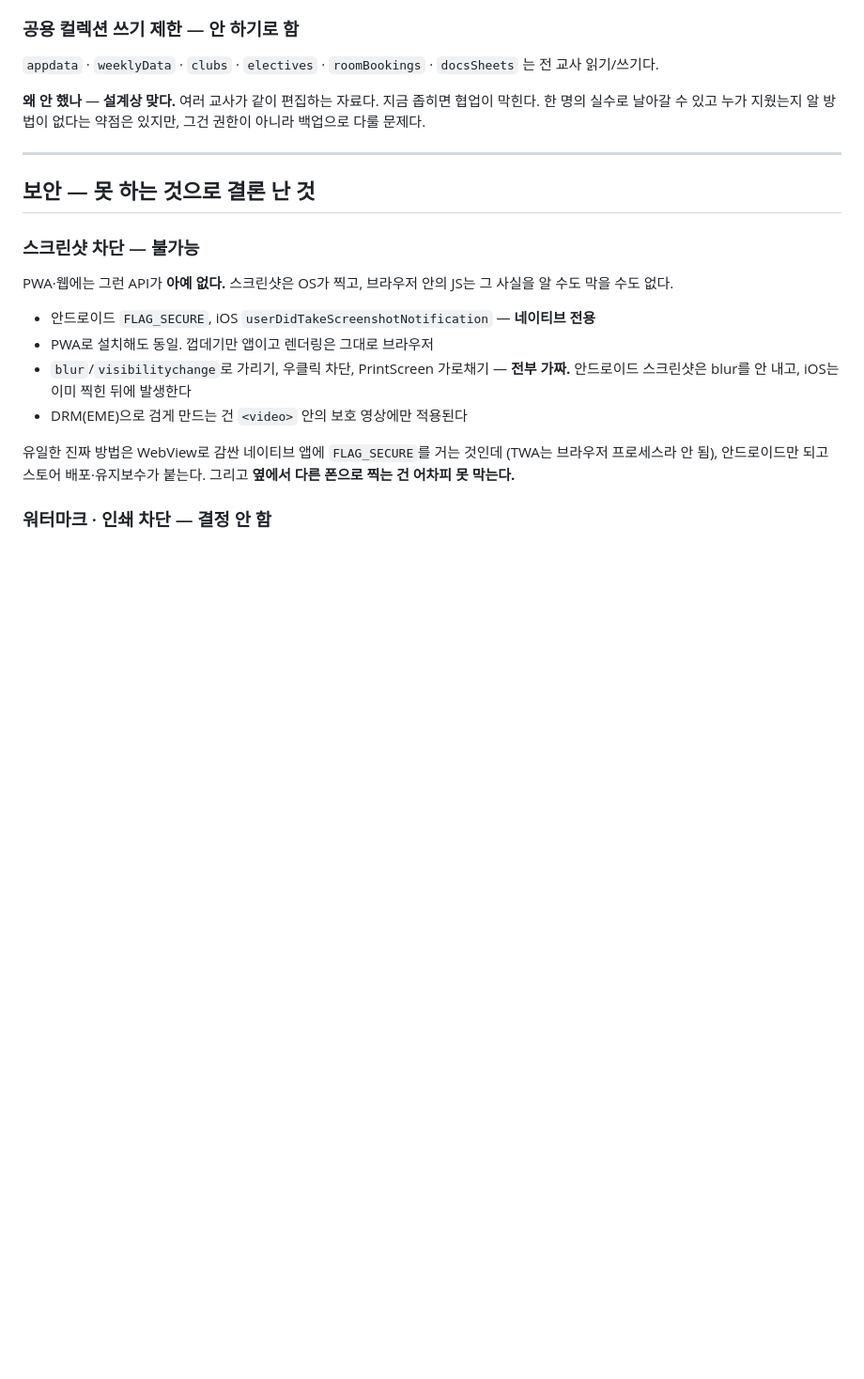
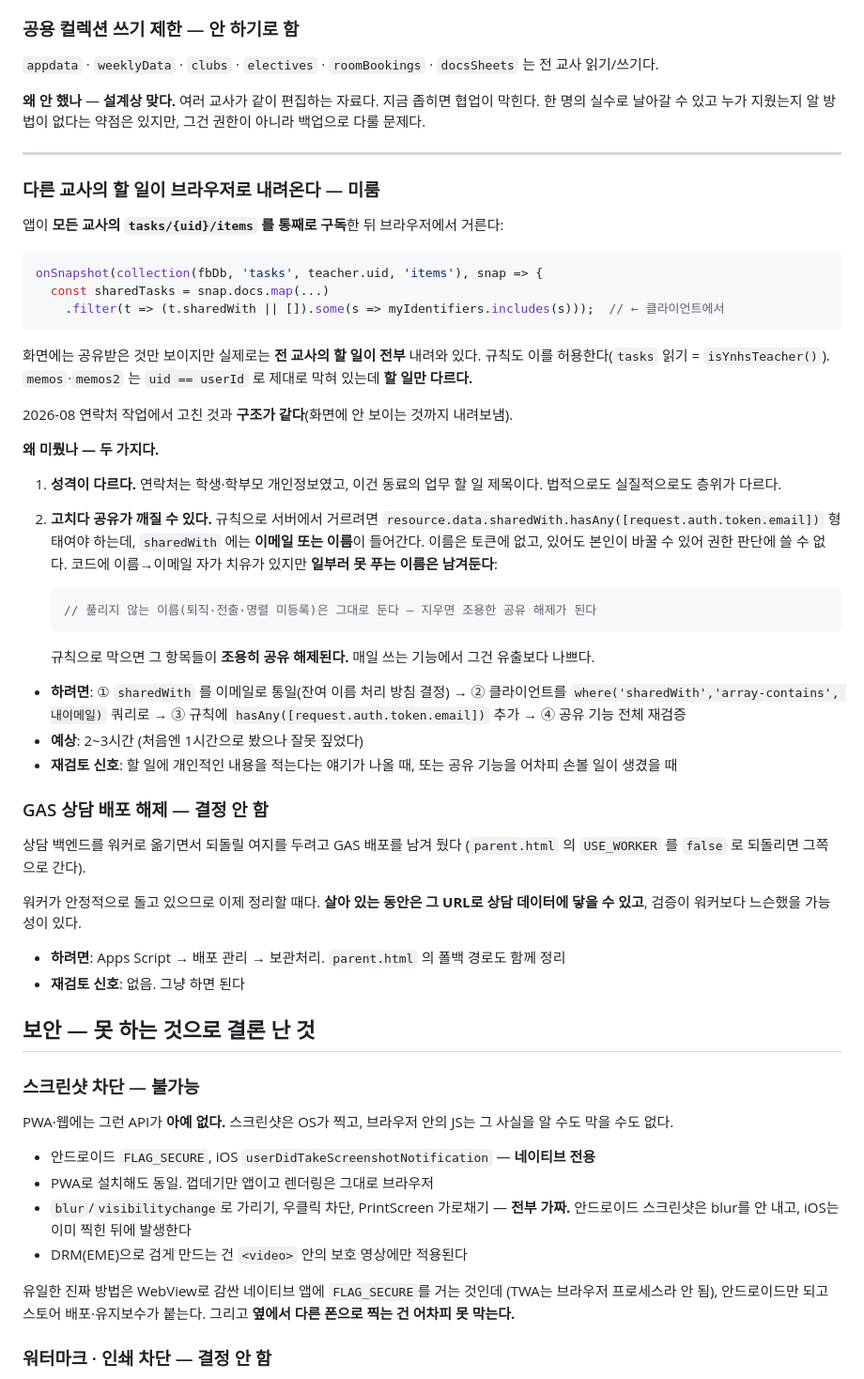
Before and after one commit to KyunghwanP/test, a Markdown page: BACKLOG.md, the part around the change. Shown at 94% size. Rendered like a GitHub page; blank space fills up the shorter version.

Commit message:
BACKLOG: 할 일 공유 구조와 GAS 배포 건 추가 (#164)
앱이 모든 교사의 tasks/{uid}/items 를 통째로 구독한 뒤 브라우저에서 거른다.
화면에는 공유받은 것만 보이지만 실제로는 전 교사의 할 일이 다 내려와 있다.
연락처 작업에서 고친 것과 구조가 같다.

미룬 이유를 같이 적었다. 규칙으로 서버에서 거르려면 sharedWith 를 이메일로
통일해야 하는데, 코드가 '풀리지 않는 이름은 일부러 남겨두는' 방침이라
그대로 막으면 조용한 공유 해제가 된다. 매일 쓰는 기능에서 그건 유출보다 나쁘다.
예상 시간도 1시간에서 2~3시간으로 정정했다.

GAS 상담 배포도 적었다. 워커가 안정적이니 이제 보관처리할 때다.


Claude-Session: https://claude.ai/code/session_01Arkuqxz55M6KgDY9xKRmww

Co-authored-by: Claude <noreply@anthropic.com>

````diff
--- a/BACKLOG.md
+++ b/BACKLOG.md
@@ -83,6 +83,57 @@ if (idx === -1) return { error: 'GONE' };
 그건 권한이 아니라 백업으로 다룰 문제다.
 
 ---
+
+### 다른 교사의 할 일이 브라우저로 내려온다 — **미룸**
+
+앱이 **모든 교사의 `tasks/{uid}/items` 를 통째로 구독**한 뒤 브라우저에서 거른다:
+
+```js
+onSnapshot(collection(fbDb, 'tasks', teacher.uid, 'items'), snap => {
+  const sharedTasks = snap.docs.map(...)
+    .filter(t => (t.sharedWith || []).some(s => myIdentifiers.includes(s)));  // ← 클라이언트에서
+```
+
+화면에는 공유받은 것만 보이지만 실제로는 **전 교사의 할 일이 전부** 내려와 있다.
+규칙도 이를 허용한다(`tasks` 읽기 = `isYnhsTeacher()`). `memos`·`memos2` 는
+`uid == userId` 로 제대로 막혀 있는데 **할 일만 다르다.**
+
+2026-08 연락처 작업에서 고친 것과 **구조가 같다**(화면에 안 보이는 것까지 내려보냄).
+
+**왜 미뤘나 — 두 가지다.**
+
+1. **성격이 다르다.** 연락처는 학생·학부모 개인정보였고, 이건 동료의 업무 할 일
+   제목이다. 법적으로도 실질적으로도 층위가 다르다.
+2. **고치다 공유가 깨질 수 있다.** 규칙으로 서버에서 거르려면
+   `resource.data.sharedWith.hasAny([request.auth.token.email])` 형태여야 하는데,
+   `sharedWith` 에는 **이메일 또는 이름**이 들어간다. 이름은 토큰에 없고, 있어도
+   본인이 바꿀 수 있어 권한 판단에 쓸 수 없다. 코드에 이름→이메일 자가 치유가
+   있지만 **일부러 못 푸는 이름은 남겨둔다**:
+
+   ```js
+   // 풀리지 않는 이름(퇴직·전출·명렬 미등록)은 그대로 둔다 — 지우면 조용한 공유 해제가 된다
+   ```
+
+   규칙으로 막으면 그 항목들이 **조용히 공유 해제된다.** 매일 쓰는 기능에서 그건
+   유출보다 나쁘다.
+
+- **하려면**: ① `sharedWith` 를 이메일로 통일(잔여 이름 처리 방침 결정) →
+  ② 클라이언트를 `where('sharedWith','array-contains', 내이메일)` 쿼리로 →
+  ③ 규칙에 `hasAny([request.auth.token.email])` 추가 → ④ 공유 기능 전체 재검증
+- **예상**: 2~3시간 (처음엔 1시간으로 봤으나 잘못 짚었다)
+- **재검토 신호**: 할 일에 개인적인 내용을 적는다는 얘기가 나올 때,
+  또는 공유 기능을 어차피 손볼 일이 생겼을 때
+
+### GAS 상담 배포 해제 — **결정 안 함**
+
+상담 백엔드를 워커로 옮기면서 되돌릴 여지를 두려고 GAS 배포를 남겨 뒀다
+(`parent.html` 의 `USE_WORKER` 를 `false` 로 되돌리면 그쪽으로 간다).
+
+워커가 안정적으로 돌고 있으므로 이제 정리할 때다. **살아 있는 동안은 그 URL로
+상담 데이터에 닿을 수 있고**, 검증이 워커보다 느슨했을 가능성이 있다.
+
+- **하려면**: Apps Script → 배포 관리 → 보관처리. `parent.html` 의 폴백 경로도 함께 정리
+- **재검토 신호**: 없음. 그냥 하면 된다
 
 ## 보안 — 못 하는 것으로 결론 난 것
 
````
